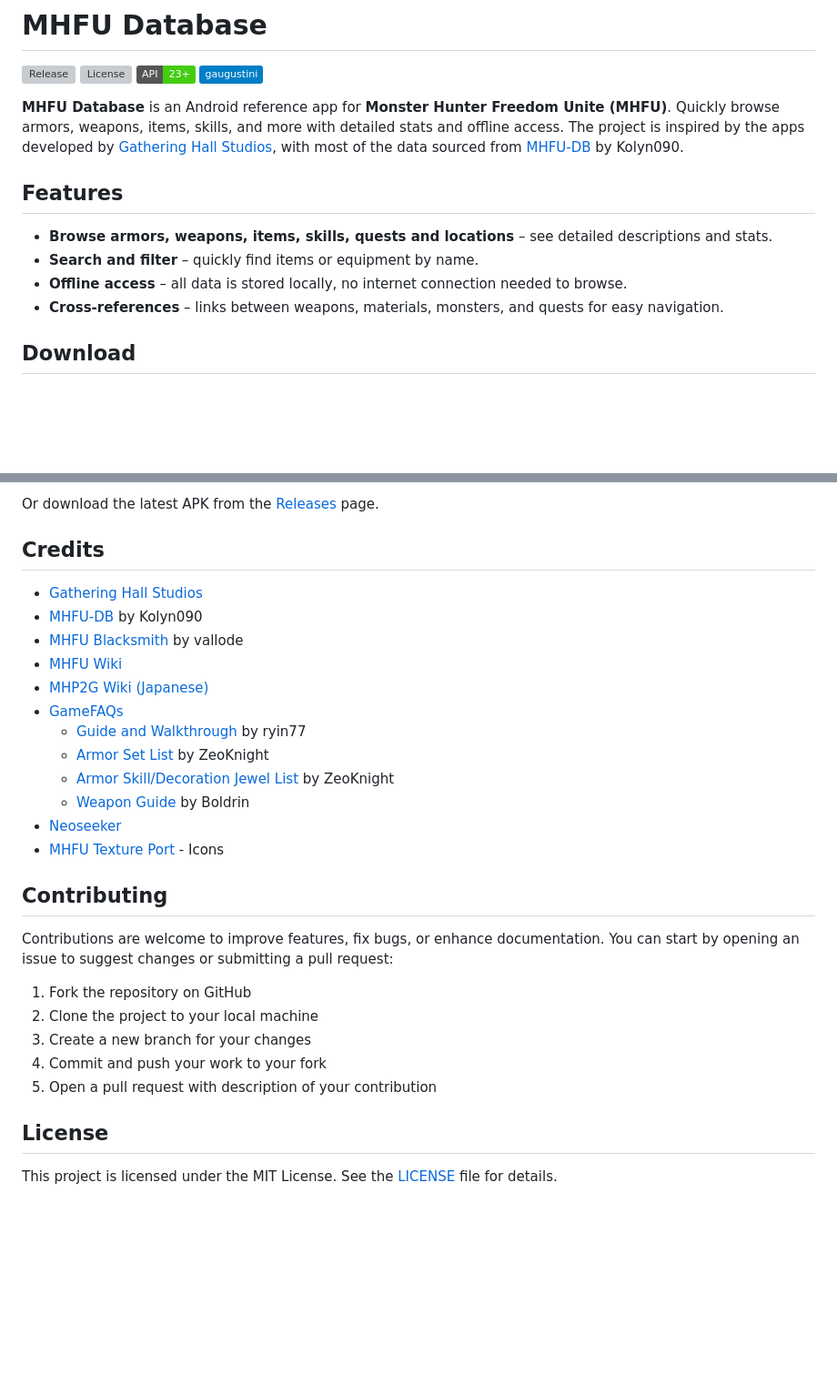
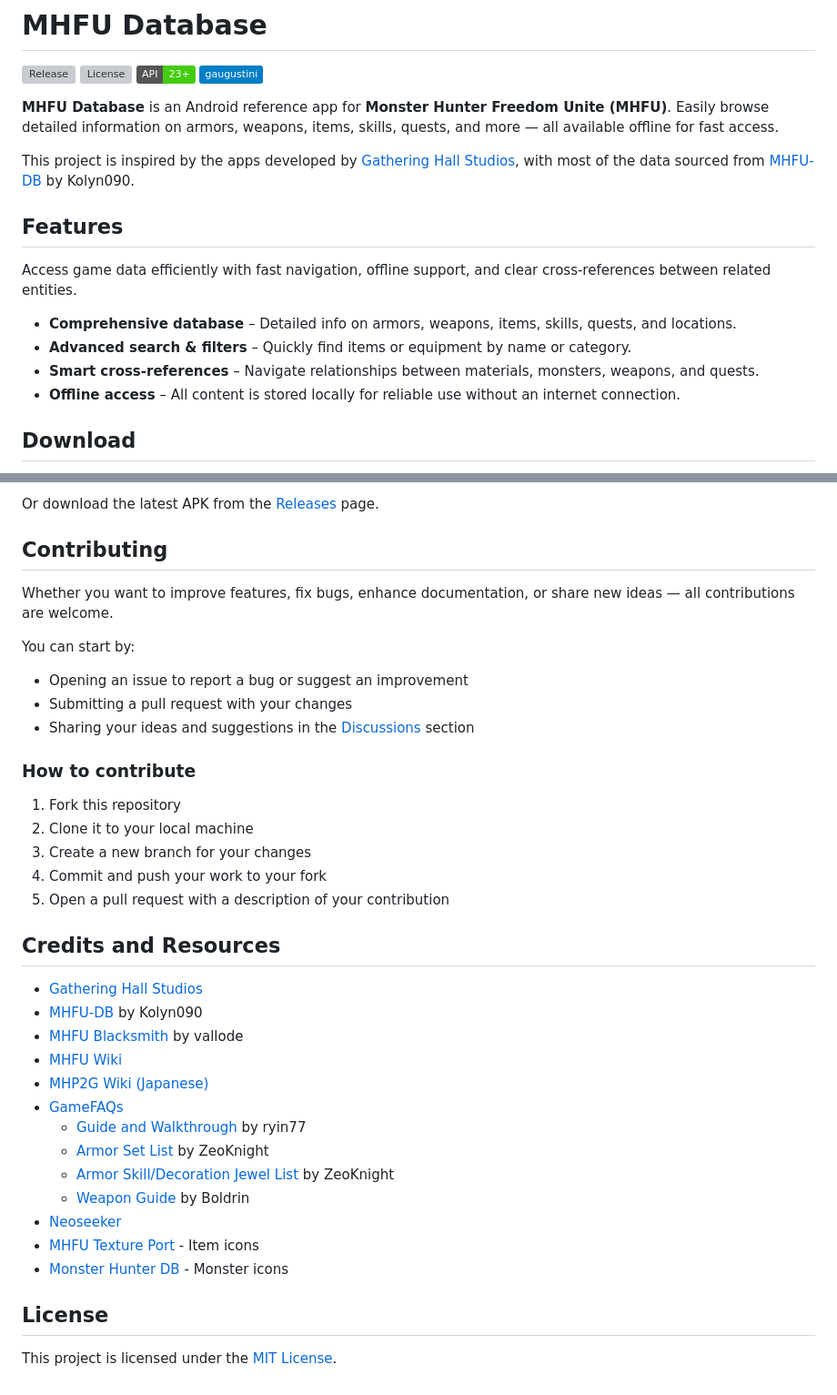
Before and after one commit to gaugustini/MHFUDatabase, a Markdown page: README.md, 2 parts joined by grey strips. Shown: that part at 91% size. Drawn GitHub-style; badges without logos; blank space fills up the shorter version; grey boxes are pictures that could not be loaded.

```diff
--- a/README.md
+++ b/README.md
@@ -8,15 +8,18 @@
 </p>
 
 **MHFU Database** is an Android reference app for **Monster Hunter Freedom Unite (MHFU)**.
-Quickly browse armors, weapons, items, skills, and more with detailed stats and offline access.
-The project is inspired by the apps developed by [Gathering Hall Studios](https://github.com/gatheringhallstudios), with most of the data sourced from [MHFU-DB](https://github.com/Kolyn090/mhfu-db) by Kolyn090.
+Easily browse detailed information on armors, weapons, items, skills, quests, and more — all available offline for fast access.
+
+This project is inspired by the apps developed by [Gathering Hall Studios](https://github.com/gatheringhallstudios), with most of the data sourced from [MHFU-DB](https://github.com/Kolyn090/mhfu-db) by Kolyn090.
 
 ## Features
 
-- **Browse armors, weapons, items, skills, quests and locations** – see detailed descriptions and stats.
-- **Search and filter** – quickly find items or equipment by name.
-- **Offline access** – all data is stored locally, no internet connection needed to browse.
-- **Cross-references** – links between weapons, materials, monsters, and quests for easy navigation.
+Access game data efficiently with fast navigation, offline support, and clear cross-references between related entities.
+
+- **Comprehensive database** – Detailed info on armors, weapons, items, skills, quests, and locations.
+- **Advanced search & filters** – Quickly find items or equipment by name or category.
+- **Smart cross-references** – Navigate relationships between materials, monsters, weapons, and quests.
+- **Offline access** – All content is stored locally for reliable use without an internet connection.
 
 ## Download
 
@@ -27,5 +29,22 @@ Or download the latest APK from the [Releases](https://github.com/gaugustini/MHF
 
-## Credits
+## Contributing
+
+Whether you want to improve features, fix bugs, enhance documentation, or share new ideas — all contributions are welcome.
+
+You can start by:
+- Opening an issue to report a bug or suggest an improvement
+- Submitting a pull request with your changes
+- Sharing your ideas and suggestions in the [Discussions](../../discussions) section
+
+### How to contribute
+
+1. Fork this repository
+2. Clone it to your local machine
+3. Create a new branch for your changes
+4. Commit and push your work to your fork
+5. Open a pull request with a description of your contribution
+
+## Credits and Resources
 
 * [Gathering Hall Studios](https://github.com/gatheringhallstudios)
 * [MHFU-DB](https://github.com/Kolyn090/mhfu-db) by Kolyn090
@@ -33,23 +52,14 @@ Or download the latest APK from the [Releases](https://github.com/gaugustini/MHF
 * [MHFU Wiki](https://monsterhunter.fandom.com/wiki/Monster_Hunter_Freedom_Unite)
 * [MHP2G Wiki (Japanese)](https://w.atwiki.jp/mhp2g/)
 * [GameFAQs](https://gamefaqs.gamespot.com/psp/943356-monster-hunter-freedom-unite)
-    * [Guide and Walkthrough](https://gamefaqs.gamespot.com/psp/943356-monster-hunter-freedom-unite/faqs/78652) by ryin77
-    * [Armor Set List](https://gamefaqs.gamespot.com/psp/943356-monster-hunter-freedom-unite/faqs/74198) by ZeoKnight
-    * [Armor Skill/Decoration Jewel List](https://gamefaqs.gamespot.com/psp/943356-monster-hunter-freedom-unite/faqs/74199) by ZeoKnight
-    * [Weapon Guide](https://gamefaqs.gamespot.com/psp/943356-monster-hunter-freedom-unite/faqs/57283) by Boldrin
+  * [Guide and Walkthrough](https://gamefaqs.gamespot.com/psp/943356-monster-hunter-freedom-unite/faqs/78652) by ryin77
+  * [Armor Set List](https://gamefaqs.gamespot.com/psp/943356-monster-hunter-freedom-unite/faqs/74198) by ZeoKnight
+  * [Armor Skill/Decoration Jewel List](https://gamefaqs.gamespot.com/psp/943356-monster-hunter-freedom-unite/faqs/74199) by ZeoKnight
+  * [Weapon Guide](https://gamefaqs.gamespot.com/psp/943356-monster-hunter-freedom-unite/faqs/57283) by Boldrin
 * [Neoseeker](https://monsterhunter.neoseeker.com/wiki/Monster_Hunter_Freedom_Unite_(PSP))
-* [MHFU Texture Port](https://github.com/Monkbreh/MHFU-Texture-Port) - Icons
-
-## Contributing
-
-Contributions are welcome to improve features, fix bugs, or enhance documentation. You can start by opening an issue to suggest changes or submitting a pull request:
-
-1. Fork the repository on GitHub
-2. Clone the project to your local machine
-3. Create a new branch for your changes
-4. Commit and push your work to your fork
-5. Open a pull request with description of your contribution
+* [MHFU Texture Port](https://github.com/Monkbreh/MHFU-Texture-Port) - Item icons
+* [Monster Hunter DB](https://github.com/CrimsonNynja/monster-hunter-DB) - Monster icons
 
 ## License
 
-This project is licensed under the MIT License. See the [LICENSE](LICENSE) file for details.
+This project is licensed under the [MIT License](LICENSE).
```
Also changed, not shown: other parts of README.md (+2 -3 lines).
